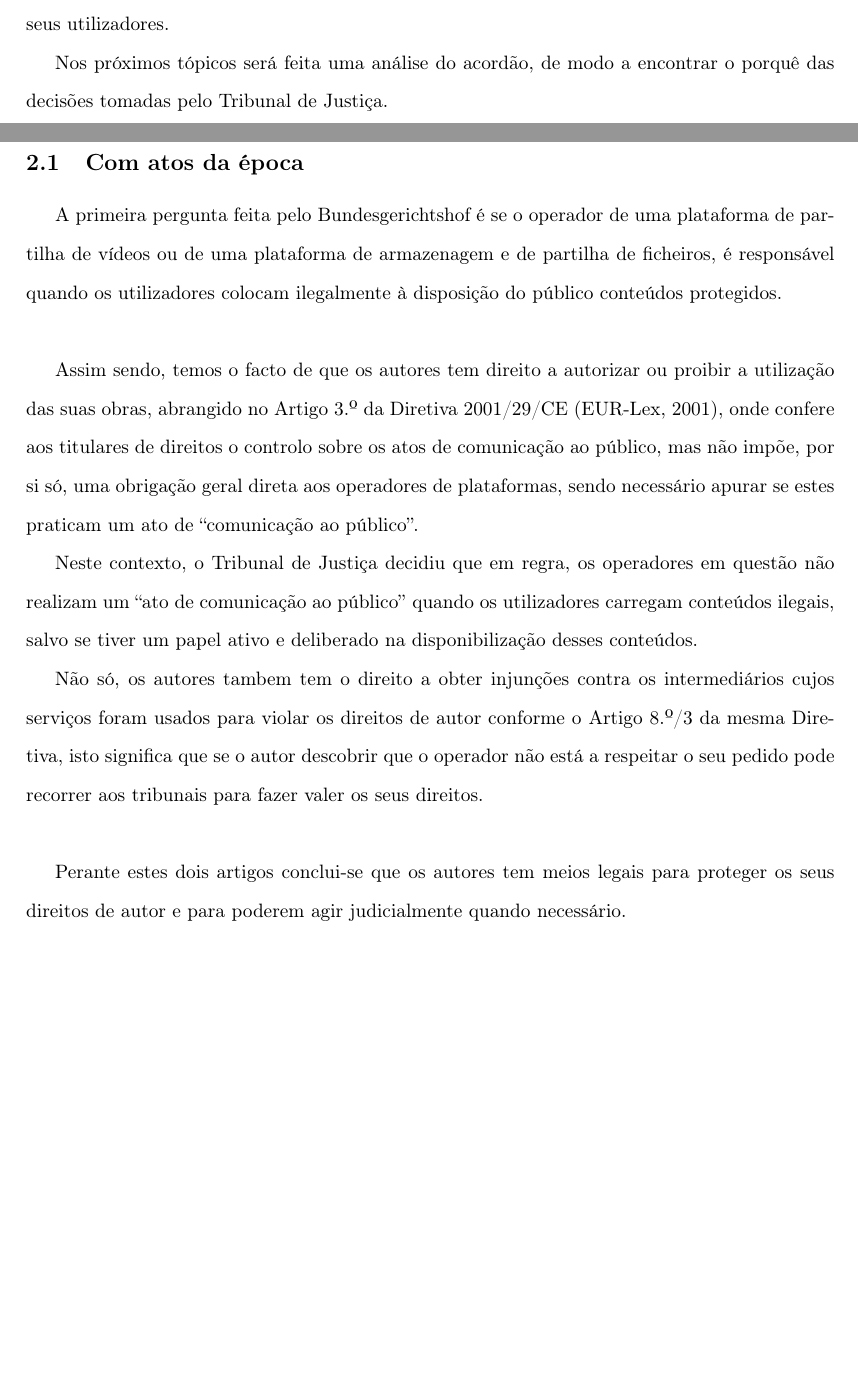
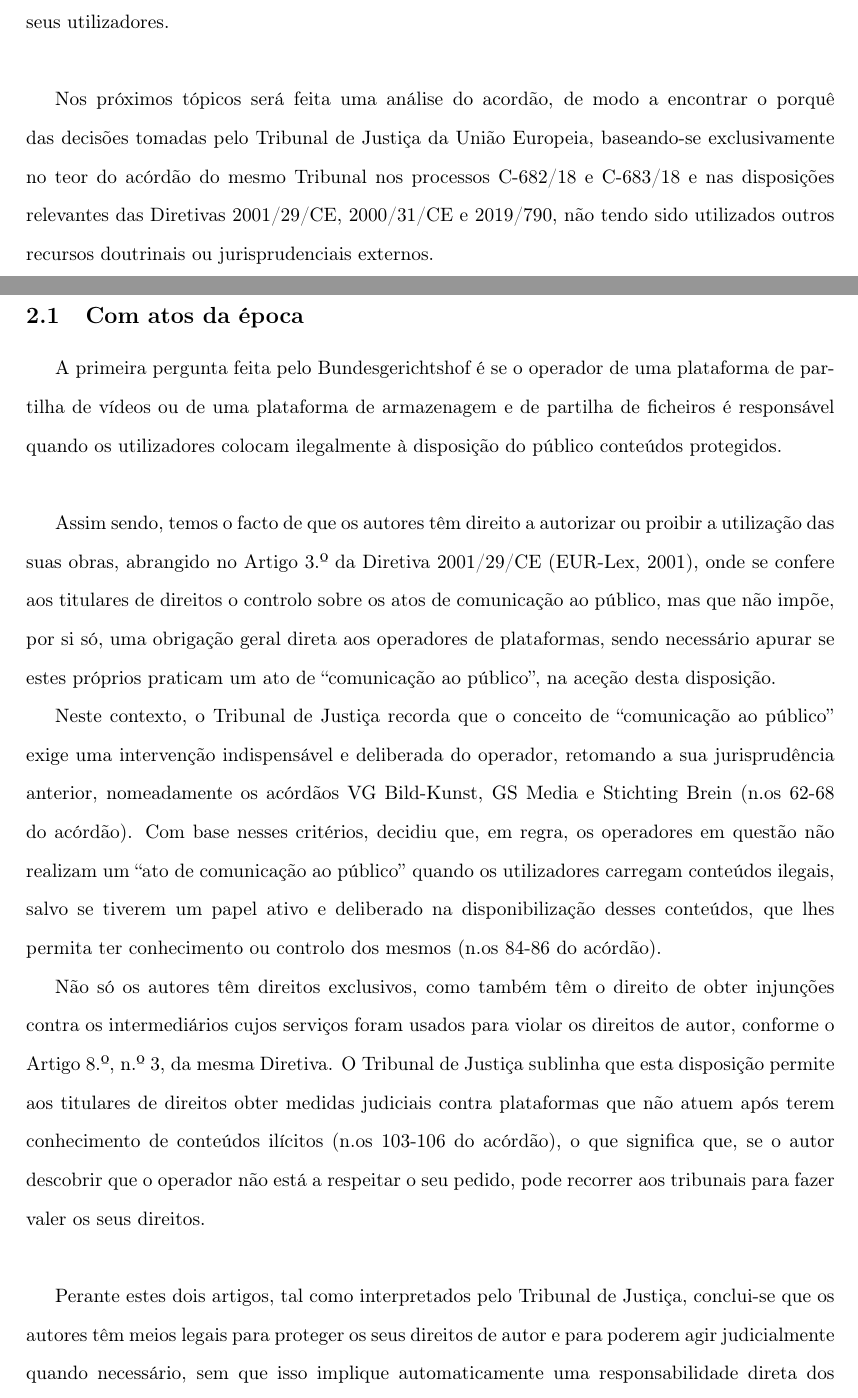
Before and after one commit to MartinhoCaeiro/Big-Paper, a LaTeX document (LaTeX Report/Relatorio.tex): two parts of pages 3 and 4 of 7 before the commit and two parts of pages 3 and 4 of 8 after it, joined at a grey line, cut so that both start at the same text, the shorter picture padded with empty space. Compiled offline with pdfLaTeX.

Commit message:
Adição de bases para conclusões tiradas

```diff
--- a/LaTeX Report/Relatorio.tex
+++ b/LaTeX Report/Relatorio.tex
@@ -155,10 +155,13 @@ de várias obras sobre as quais a Elsevier detém direitos exclusivos.
 O Bundesgerichtshof (Supremo Tribunal Federal Alemão), tomou conhecimento destes dois processos e,
 submeteu várias questões prejudiciais ao Tribunal de Justiça para que este determine,
 a responsabilidade dos operadores de plataformas em linha quando estejam em causa obras protegidas
-pelos direitos de autor que são colocadas nessas plataformas, de forma ilícita, pelos seus utilizadores.
+pelos direitos de autor que são colocadas nessas plataformas, de forma ilícita, pelos seus utilizadores.\\
 
 Nos próximos tópicos será feita uma análise do acordão,
-de modo a encontrar o porquê das decisões tomadas pelo Tribunal de Justiça.
+de modo a encontrar o porquê das decisões tomadas pelo Tribunal de Justiça da União Europeia,
+baseando-se exclusivamente no teor do acórdão do mesmo Tribunal
+nos processos C-682/18 e C-683/18 e nas disposições relevantes das Diretivas 2001/29/CE, 2000/31/CE e 2019/790,
+não tendo sido utilizados outros recursos doutrinais ou jurisprudenciais externos.
 
 %---------------------------------------------------------------------------------------------------------------------------
 \newpage
@@ -167,23 +170,34 @@ de modo a encontrar o porquê das decisões tomadas pelo Tribunal de Justiça.
 %---------------------------------------------------------------------------------------------------------------------------
 \subsection{Com atos da época}
 A primeira pergunta feita pelo Bundesgerichtshof é se o operador de uma plataforma de partilha de vídeos
-ou de uma plataforma de armazenagem e de partilha de ficheiros, é responsável quando os utilizadores colocam
+ou de uma plataforma de armazenagem e de partilha de ficheiros é responsável quando os utilizadores colocam
 ilegalmente à disposição do público conteúdos protegidos.\\
 
-Assim sendo, temos o facto de que os autores tem direito a autorizar ou proibir a utilização das suas obras,
-abrangido no Artigo 3.º da Diretiva 2001/29/CE (\cite{diretiva200129-1}), onde confere aos titulares de direitos
-o controlo sobre os atos de comunicação ao público, mas não impõe, por si só, uma obrigação geral direta aos operadores de plataformas,
-sendo necessário apurar se estes praticam um ato de “comunicação ao público”.
+Assim sendo, temos o facto de que os autores têm direito a autorizar ou proibir a utilização das suas obras,
+abrangido no Artigo 3.º da Diretiva 2001/29/CE (\cite{diretiva200129-1}), onde se confere aos titulares de direitos
+o controlo sobre os atos de comunicação ao público, mas que não impõe, por si só, uma obrigação geral direta
+aos operadores de plataformas, sendo necessário apurar se estes próprios praticam um ato de
+“comunicação ao público”, na aceção desta disposição.
 
-Neste contexto, o Tribunal de Justiça decidiu que em regra,
-os operadores em questão não realizam um “ato de comunicação ao público” quando os utilizadores
-carregam conteúdos ilegais, salvo se tiver um papel ativo e deliberado na disponibilização desses conteúdos.
+Neste contexto, o Tribunal de Justiça recorda que o conceito de “comunicação ao público” exige uma
+intervenção indispensável e deliberada do operador, retomando a sua jurisprudência anterior,
+nomeadamente os acórdãos VG Bild-Kunst, GS Media e Stichting Brein (n.os 62-68 do acórdão).
+Com base nesses critérios, decidiu que, em regra, os operadores em questão não realizam um
+“ato de comunicação ao público” quando os utilizadores carregam conteúdos ilegais,
+salvo se tiverem um papel ativo e deliberado na disponibilização desses conteúdos,
+que lhes permita ter conhecimento ou controlo dos mesmos (n.os 84-86 do acórdão).
 
-Não só, os autores tambem tem o direito a obter injunções contra os intermediários cujos serviços foram usados para violar
-os direitos de autor conforme o Artigo 8.º/3 da mesma Diretiva, isto significa que se o autor descobrir que o operador
-não está a respeitar o seu pedido pode recorrer aos tribunais para fazer valer os seus direitos.\\
+Não só os autores têm direitos exclusivos, como também têm o direito de obter injunções contra os
+intermediários cujos serviços foram usados para violar os direitos de autor, conforme o
+Artigo 8.º, n.º 3, da mesma Diretiva.
+O Tribunal de Justiça sublinha que esta disposição permite aos titulares de direitos obter medidas
+judiciais contra plataformas que não atuem após terem conhecimento de conteúdos ilícitos
+(n.os 103-106 do acórdão), o que significa que, se o autor descobrir que o operador não está a respeitar
+o seu pedido, pode recorrer aos tribunais para fazer valer os seus direitos.\\
 
-Perante estes dois artigos conclui-se que os autores tem meios legais para proteger os seus direitos de autor
-e para poderem agir judicialmente quando necessário.
+Perante estes dois artigos, tal como interpretados pelo Tribunal de Justiça, conclui-se que os autores
+têm meios legais para proteger os seus direitos de autor e para poderem agir judicialmente
+quando necessário, sem que isso implique automaticamente uma responsabilidade direta
+dos operadores por todos os conteúdos colocados pelos utilizadores.
 
 \newpage
```
Also changed, not shown: LaTeX Report/Relatorio.pdf, README.md, LaTeX Report/Relatorio.tex (82 more changed lines), 4 other files.
